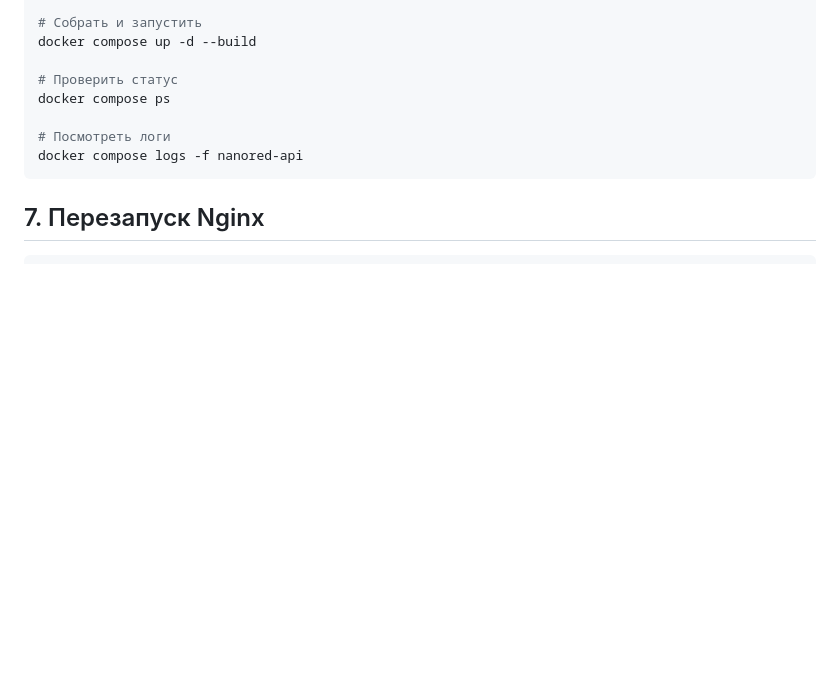
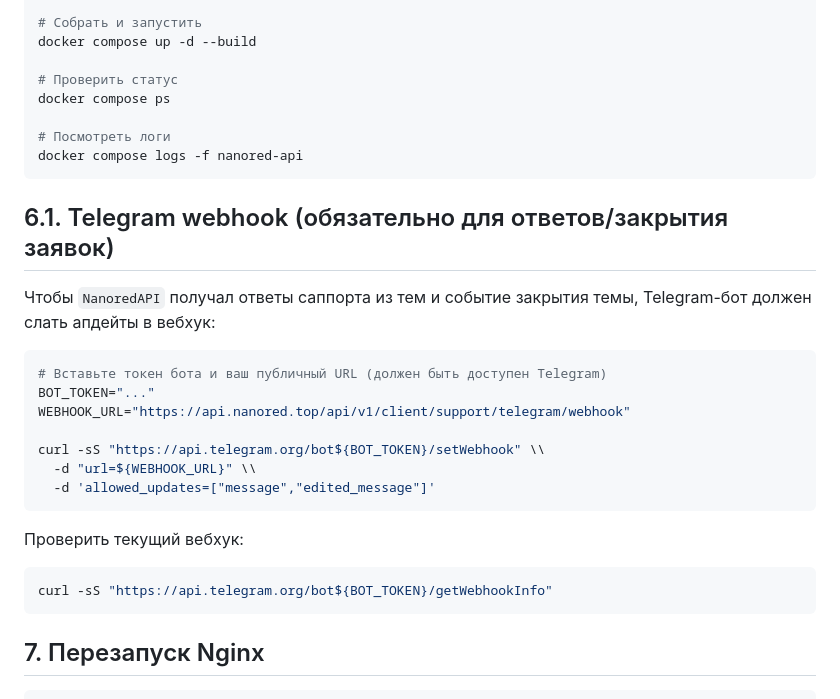
Before and after one commit to MrXrono/NanoredAPI, a Markdown page: INSTALL.md, the part around the change. GitHub-like rendering; blank space fills up the shorter version.

Commit message:
Docs: add Telegram webhook setup

````diff
--- a/INSTALL.md
+++ b/INSTALL.md
@@ -130,6 +130,25 @@ docker compose ps
 
 # Посмотреть логи
 docker compose logs -f nanored-api
+```
+
+## 6.1. Telegram webhook (обязательно для ответов/закрытия заявок)
+
+Чтобы `NanoredAPI` получал ответы саппорта из тем и событие закрытия темы, Telegram-бот должен слать апдейты в вебхук:
+
+```bash
+# Вставьте токен бота и ваш публичный URL (должен быть доступен Telegram)
+BOT_TOKEN="..."
+WEBHOOK_URL="https://api.nanored.top/api/v1/client/support/telegram/webhook"
+
+curl -sS "https://api.telegram.org/bot${BOT_TOKEN}/setWebhook" \\
+  -d "url=${WEBHOOK_URL}" \\
+  -d 'allowed_updates=["message","edited_message"]'
+```
+
+Проверить текущий вебхук:
+```bash
+curl -sS "https://api.telegram.org/bot${BOT_TOKEN}/getWebhookInfo"
 ```
 
 ## 7. Перезапуск Nginx
````
